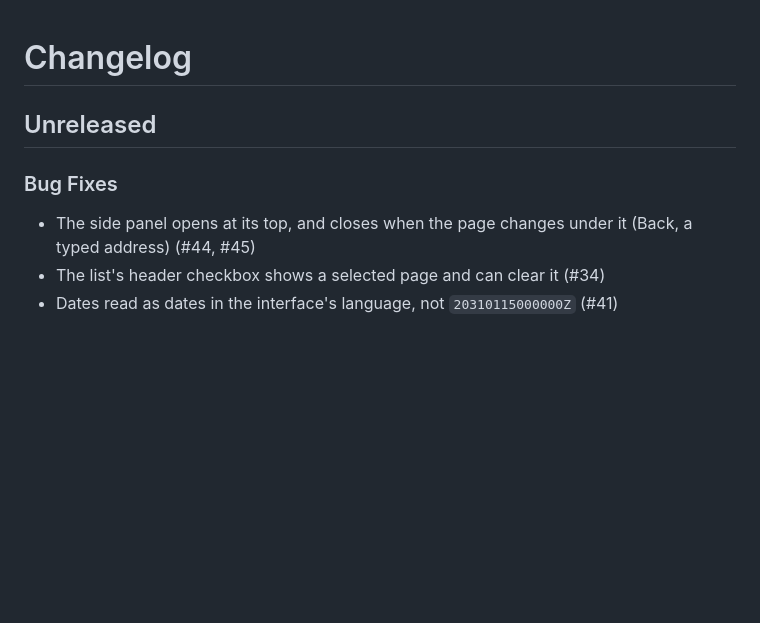
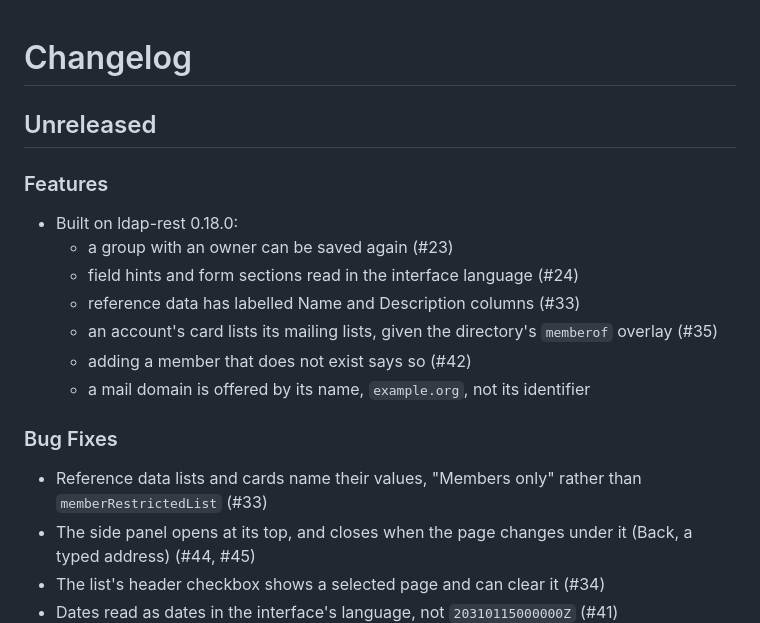
Before and after one commit to linagora/twake-directory-manager, a Markdown page: CHANGELOG.md, the part around the change. Rendered like a GitHub page; blank space fills up the shorter version.

Commit message:
Changelog: ldap-rest 0.18.0

```diff
--- a/CHANGELOG.md
+++ b/CHANGELOG.md
@@ -2,8 +2,21 @@
 
 ## Unreleased
 
+### Features
+
+- Built on ldap-rest 0.18.0:
+  - a group with an owner can be saved again (#23)
+  - field hints and form sections read in the interface language (#24)
+  - reference data has labelled Name and Description columns (#33)
+  - an account's card lists its mailing lists, given the directory's
+    `memberof` overlay (#35)
+  - adding a member that does not exist says so (#42)
+  - a mail domain is offered by its name, `example.org`, not its identifier
+
 ### Bug Fixes
 
+- Reference data lists and cards name their values, "Members only" rather
+  than `memberRestrictedList` (#33)
 - The side panel opens at its top, and closes when the page changes under it
   (Back, a typed address) (#44, #45)
 - The list's header checkbox shows a selected page and can clear it (#34)
```
